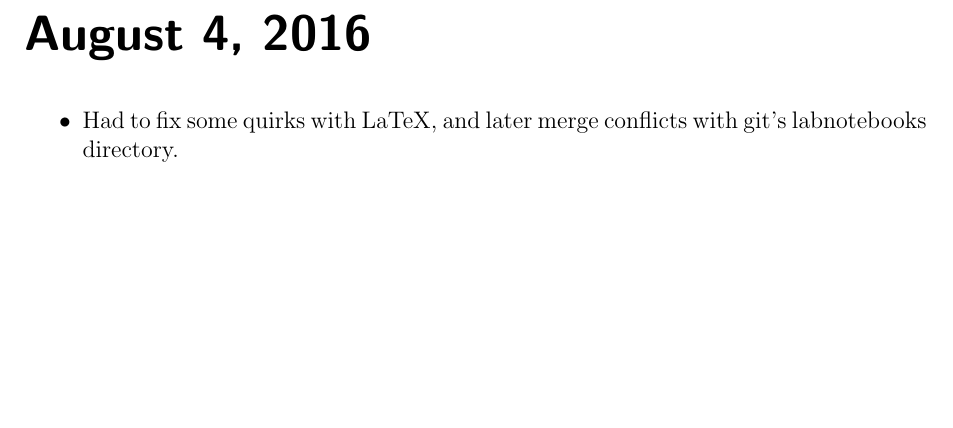
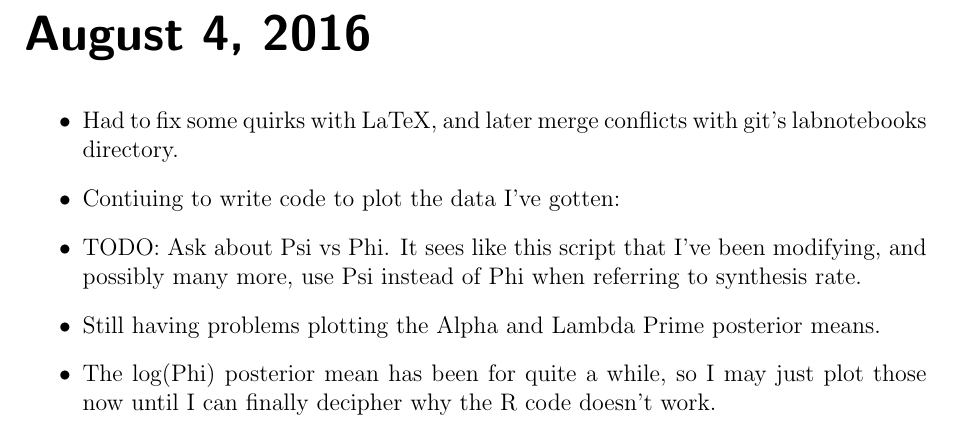
Before and after one commit to GilchristLab/labnotebooks, a LaTeX book (Hollis.Bui/notes.tex): part of page 111 of 111, cut so that both start at the same text, the shorter picture padded with empty space. Compiled offline with pdfLaTeX.

Commit message:
Aug 4 notes upd

```diff
--- a/Hollis.Bui/notes.tex
+++ b/Hollis.Bui/notes.tex
@@ -2160,6 +2160,11 @@ Afterwards, moved an old working R script to use this data for testing.
 
 \begin{itemize}
     \item Had to fix some quirks with LaTeX, and later merge conflicts with git's labnotebooks directory.
+    \item Contiuing to write code to plot the data I've gotten:
+    \item TODO: Ask about Psi vs Phi.
+    It sees like this script that I've been modifying, and possibly many more, use Psi instead of Phi when referring to synthesis rate.
+    \item Still having problems plotting the Alpha and Lambda Prime posterior means.
+    \item The log(Phi) posterior mean has been for quite a while, so I may just plot those now until I can finally decipher why the R code doesn't work.
 \end{itemize}
 
 \end{document}
```
